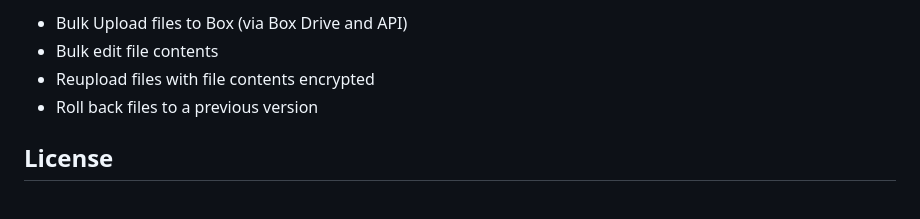
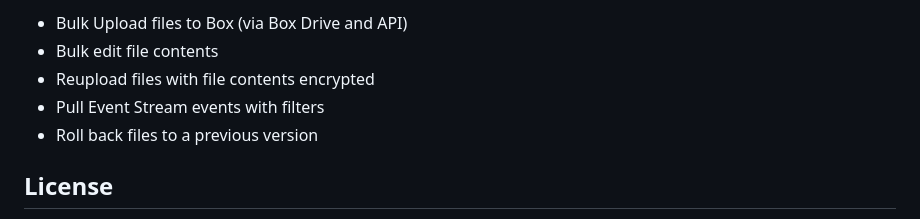
Before and after one commit to Bullkn0x/ransomware-file-rollback, a Markdown page: README.md, the part around the change. Rendered like a GitHub page.

```diff
--- a/README.md
+++ b/README.md
@@ -81,6 +81,7 @@ This will start the app on `localhost:5000`. From here, you can interact with th
 - Bulk Upload files to Box (via Box Drive and API)
 - Bulk edit file contents
 - Reupload files with file contents encrypted
+- Pull Event Stream events with filters
 - Roll back files to a previous version
 
 
```
